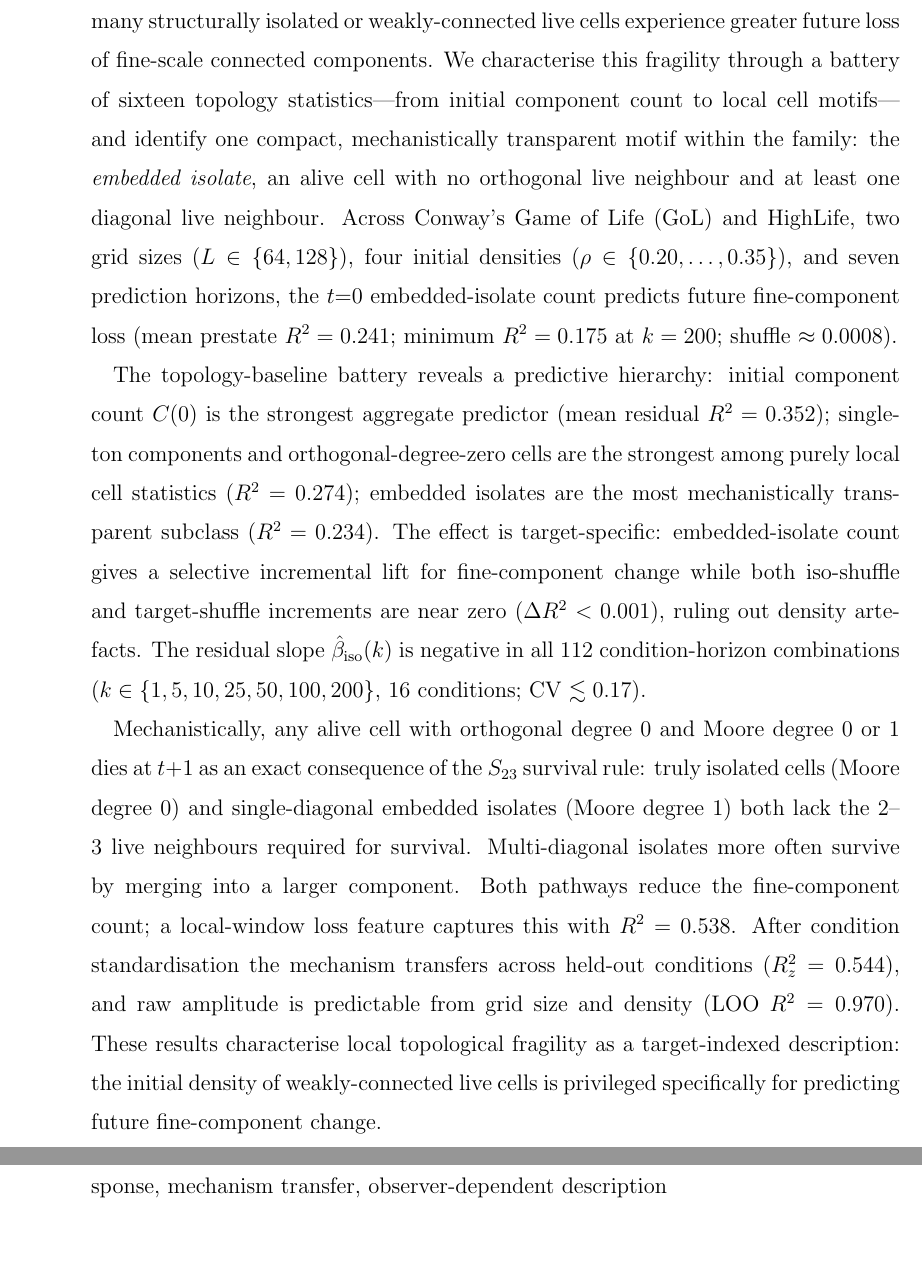
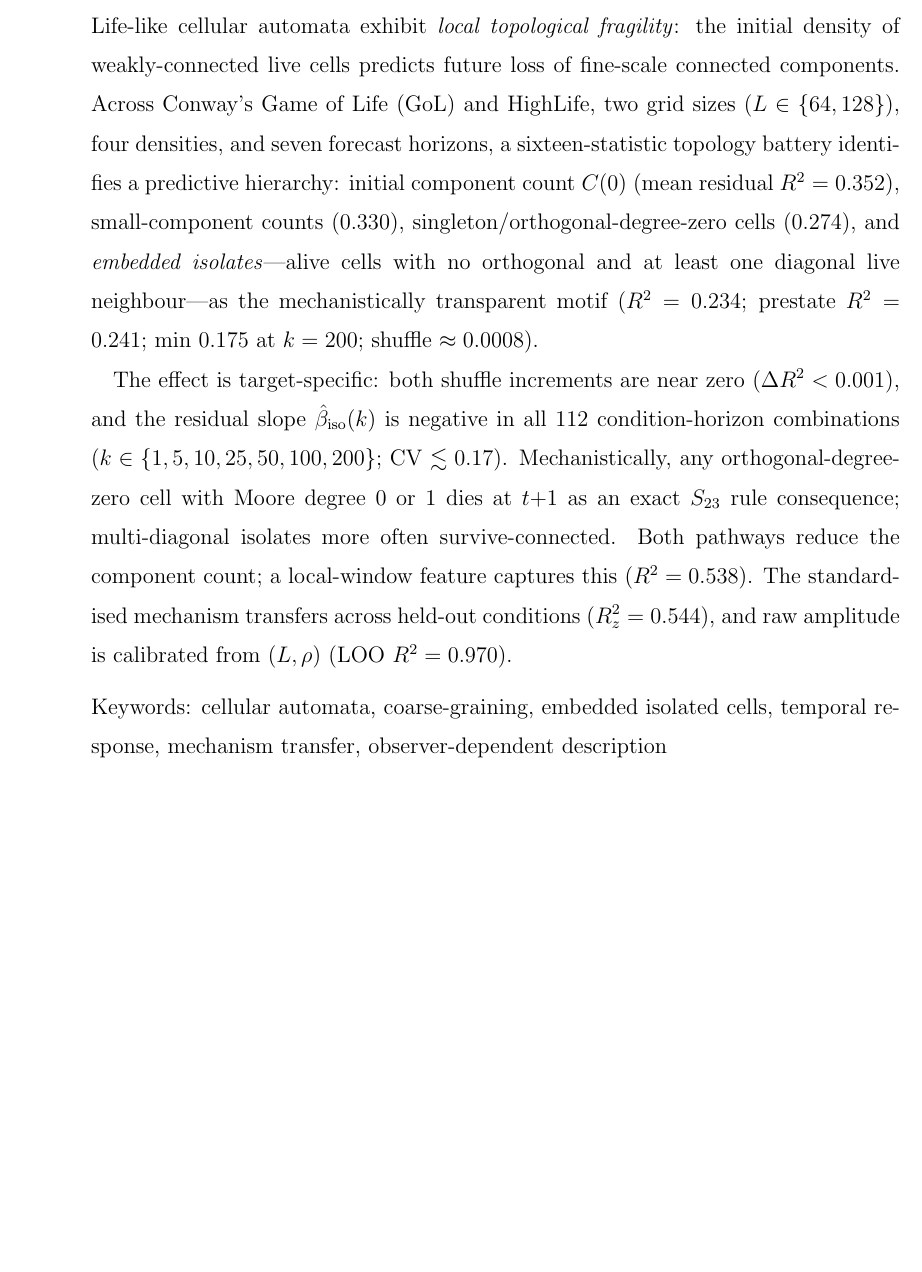
Before and after one commit to kunalb541/CA, a LaTeX paper (paper/paper_full_preprint.tex): two parts of pages 2 and 3 of 25 before the commit and part of page 1 of 23 after it, the two joined at a grey line, cut at the place of the change, the shorter picture padded with empty space. Compiled offline with pdfLaTeX.

Commit message:
Compress abstract ~30%, drop 2 pages (21→19 lean, 25→23 full preprint)
Abstract rewritten as 2 tight paragraphs (~185 words, down from ~240):
- Para 1: fragility concept + 16-statistic hierarchy + prestate R² all in one pass
- Para 2: target-specificity, exact S23 mechanism, transfer/amplitude
- Removes redundant closing sentence ("these results characterise...")

Page counts updated in README (19 lean / 23 full preprint).
paper_full_preprint.tex regenerated from paper.tex.

Co-Authored-By: Claude Sonnet 4.6 <noreply@anthropic.com>

```diff
--- a/paper/paper_full_preprint.tex
+++ b/paper/paper_full_preprint.tex
@@ -35,45 +35,31 @@
 
 \begin{abstract}
 Life-like cellular automata exhibit \emph{local topological fragility}:
-initial configurations with many structurally isolated or weakly-connected
-live cells experience greater future loss of fine-scale connected components.
-We characterise this fragility through a battery of sixteen topology
-statistics---from initial component count to local cell motifs---and identify
-one compact, mechanistically transparent motif within the family:
-the \emph{embedded isolate}, an alive cell with no orthogonal live neighbour
-and at least one diagonal live neighbour.
+the initial density of weakly-connected live cells predicts future loss of
+fine-scale connected components.
 Across Conway's Game of Life (GoL) and HighLife, two grid sizes
-($L\in\{64,128\}$), four initial densities ($\rho\in\{0.20,\ldots,0.35\}$),
-and seven prediction horizons, the $t{=}0$ embedded-isolate count predicts
-future fine-component loss (mean prestate $R^2 = \prestateIsoMean$;
-minimum $R^2 = \prestateIsoMin$ at $k=200$; shuffle $\approx \prestateIsoShuffle$).
+($L\in\{64,128\}$), four densities, and seven forecast horizons,
+a sixteen-statistic topology battery identifies a predictive hierarchy:
+initial component count $C(0)$ (mean residual $R^2 = \topCompCountR$),
+small-component counts ($\topSmallLeqFourR$), singleton/orthogonal-degree-zero
+cells ($\topSingletonR$), and \emph{embedded isolates}---alive cells with
+no orthogonal and at least one diagonal live neighbour---as the
+mechanistically transparent motif
+($R^2 = \topIsoEmbeddedR$; prestate $R^2 = \prestateIsoMean$;
+min $\prestateIsoMin$ at $k=200$; shuffle $\approx\prestateIsoShuffle$).
 
-The topology-baseline battery reveals a predictive hierarchy: initial
-component count $C(0)$ is the strongest aggregate predictor
-(mean residual $R^2 = \topCompCountR$); singleton components and
-orthogonal-degree-zero cells are the strongest among purely local cell
-statistics ($R^2 = \topSingletonR$); embedded isolates are the most
-mechanistically transparent subclass ($R^2 = \topIsoEmbeddedR$).
-The effect is target-specific: embedded-isolate count gives a selective
-incremental lift for fine-component change while both iso-shuffle and
-target-shuffle increments are near zero ($\Delta R^2 < 0.001$), ruling
-out density artefacts.
-The residual slope $\biso(k)$ is negative in all 112 condition-horizon
-combinations ($k\in\{1,5,10,25,50,100,200\}$, 16 conditions; CV $\lesssim 0.17$).
-
-Mechanistically, any alive cell with orthogonal degree 0 and Moore degree
-0 or 1 dies at $t{+}1$ as an exact consequence of the $S_{23}$ survival rule:
-truly isolated cells (Moore degree 0) and single-diagonal embedded isolates
-(Moore degree 1) both lack the 2--3 live neighbours required for survival.
-Multi-diagonal isolates more often survive by merging into a larger component.
-Both pathways reduce the fine-component count; a local-window loss feature
-captures this with $R^2 = \localwinR$.
-After condition standardisation the mechanism transfers across held-out
-conditions ($R^2_z = \transferFateAll$), and raw amplitude is predictable
-from grid size and density (LOO $R^2 = \ampLOOsizerho$).
-These results characterise local topological fragility as a target-indexed
-description: the initial density of weakly-connected live cells is privileged
-specifically for predicting future fine-component change.
+The effect is target-specific: both shuffle increments are near zero
+($\Delta R^2 < 0.001$), and the residual slope $\biso(k)$ is negative
+in all 112 condition-horizon combinations
+($k\in\{1,5,10,25,50,100,200\}$; CV $\lesssim0.17$).
+Mechanistically, any orthogonal-degree-zero cell with Moore degree 0 or 1
+dies at $t{+}1$ as an exact $S_{23}$ rule consequence; multi-diagonal
+isolates more often survive-connected.
+Both pathways reduce the component count; a local-window feature captures
+this ($R^2 = \localwinR$).
+The standardised mechanism transfers across held-out conditions
+($R^2_z = \transferFateAll$), and raw amplitude is calibrated from
+$(L,\rho)$ (LOO $R^2 = \ampLOOsizerho$).
 \end{abstract}
 
 \keywords{cellular automata, coarse-graining, embedded isolated cells,
```
Also changed, not shown: paper/paper.tex (+23 -37 lines), README.md, paper.pdf, paper/paper.pdf, paper/paper_full_preprint.pdf, paper_full_preprint.pdf, paper/paper_full_preprint.tex (4 more changed lines).
